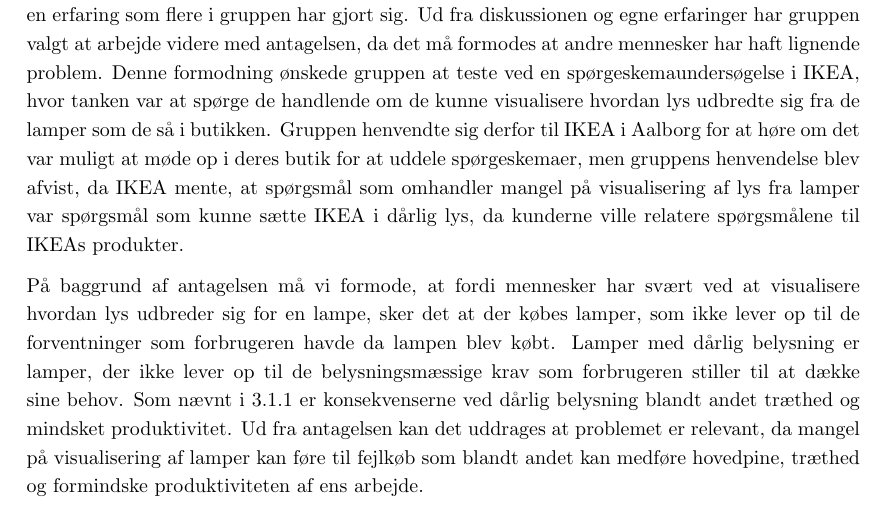
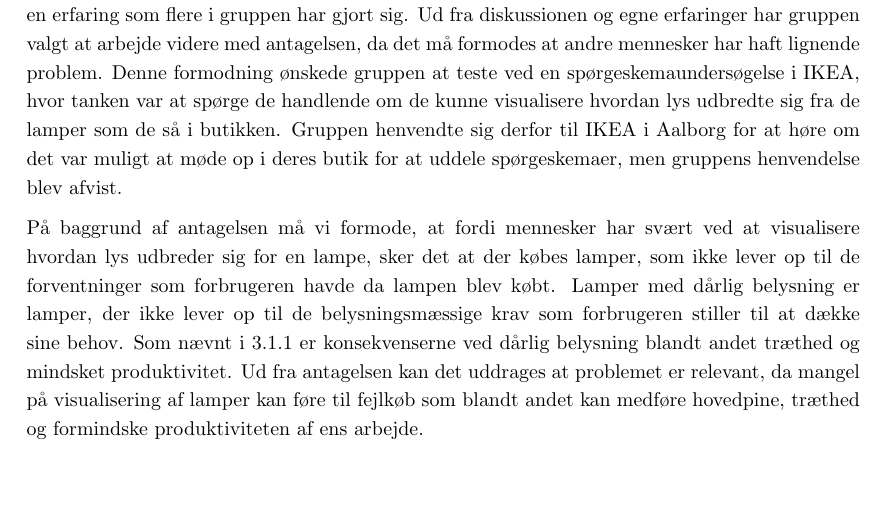
Before and after one commit to AAUSoftwareStudentGroup/P1-Raytracing, a LaTeX document (problem/main.tex, which reads problem/subsection/relevans.tex): part of page 7 of 28 before the commit and part of page 7 of 27 after it, cut so that both start at the same text, the shorter picture padded with empty space. Compiled offline with pdfLaTeX.

Commit message:
Ikea i 3.1.3 rettet til

```diff
--- a/problem/subsection/relevans.tex
+++ b/problem/subsection/relevans.tex
@@ -19,7 +19,7 @@ Lysstofrør giver ofte et flimrende lys som man i længden kan få ondt i hovede
 
 \subsubsection{Hvorfor er det relevant?}
 \label{sec:hvorfor_relavant}
-For at svare på, hvorfor problemet er relevant, opstilles følgende antagelse: "Mennesker har svært ved at visualisere hvordan lys udbreder sig fra en lampe." Det er svært at bevise, at denne antagelse er korrekt for alle mennesker, men antagelsen er lavet efter en diskussion med Lars Peter Jensen, lektor på AAU, som netop havde erfaret, at han havde svært ved at visualisere hvordan lys fra en bestemt lampe ville se ud i hans hus, før han havde installeret lampen. Dette er en erfaring som flere i gruppen har gjort sig. Ud fra diskussionen og egne erfaringer har gruppen valgt at arbejde videre med antagelsen, da det må formodes at andre mennesker har haft lignende problem. Denne formodning ønskede gruppen at teste ved en spørgeskemaundersøgelse i IKEA, hvor tanken var at spørge de handlende om de kunne visualisere hvordan lys udbredte sig fra de lamper som de så i butikken. Gruppen henvendte sig derfor til IKEA i Aalborg for at høre om det var muligt at møde op i deres butik for at uddele spørgeskemaer, men gruppens henvendelse blev afvist, da IKEA mente, at spørgsmål som omhandler mangel på visualisering af lys fra lamper var spørgsmål som kunne sætte IKEA i dårlig lys, da kunderne ville relatere spørgsmålene til IKEAs produkter.
+For at svare på, hvorfor problemet er relevant, opstilles følgende antagelse: "Mennesker har svært ved at visualisere hvordan lys udbreder sig fra en lampe." Det er svært at bevise, at denne antagelse er korrekt for alle mennesker, men antagelsen er lavet efter en diskussion med Lars Peter Jensen, lektor på AAU, som netop havde erfaret, at han havde svært ved at visualisere hvordan lys fra en bestemt lampe ville se ud i hans hus, før han havde installeret lampen. Dette er en erfaring som flere i gruppen har gjort sig. Ud fra diskussionen og egne erfaringer har gruppen valgt at arbejde videre med antagelsen, da det må formodes at andre mennesker har haft lignende problem. Denne formodning ønskede gruppen at teste ved en spørgeskemaundersøgelse i IKEA, hvor tanken var at spørge de handlende om de kunne visualisere hvordan lys udbredte sig fra de lamper som de så i butikken. Gruppen henvendte sig derfor til IKEA i Aalborg for at høre om det var muligt at møde op i deres butik for at uddele spørgeskemaer, men gruppens henvendelse blev afvist.
 
 På baggrund af antagelsen må vi formode, at fordi mennesker har svært ved at visualisere hvordan lys udbreder sig for en lampe, sker det at der købes lamper, som ikke lever op til de forventninger som forbrugeren havde da lampen blev købt. Lamper med dårlig belysning er lamper, der ikke lever op til de belysningsmæssige krav som forbrugeren stiller til at dække sine behov. Som nævnt i \ref{sec:konsekvenser} er konsekvenserne ved dårlig belysning blandt andet træthed og mindsket produktivitet.
 Ud fra antagelsen kan det uddrages at problemet er relevant, da mangel på visualisering af lamper kan føre til fejlkøb som blandt andet kan medføre hovedpine, træthed og formindske produktiviteten af ens arbejde.
```
